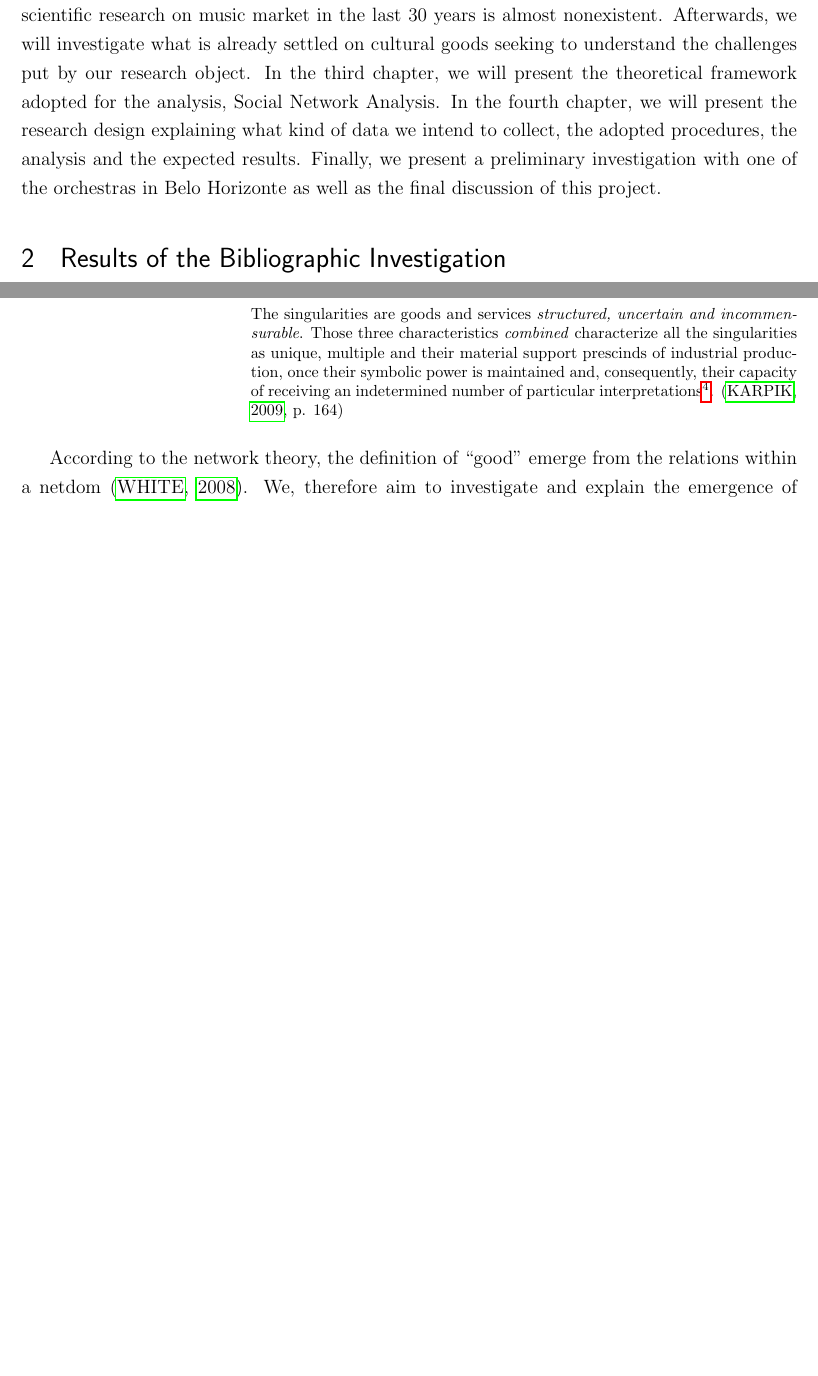
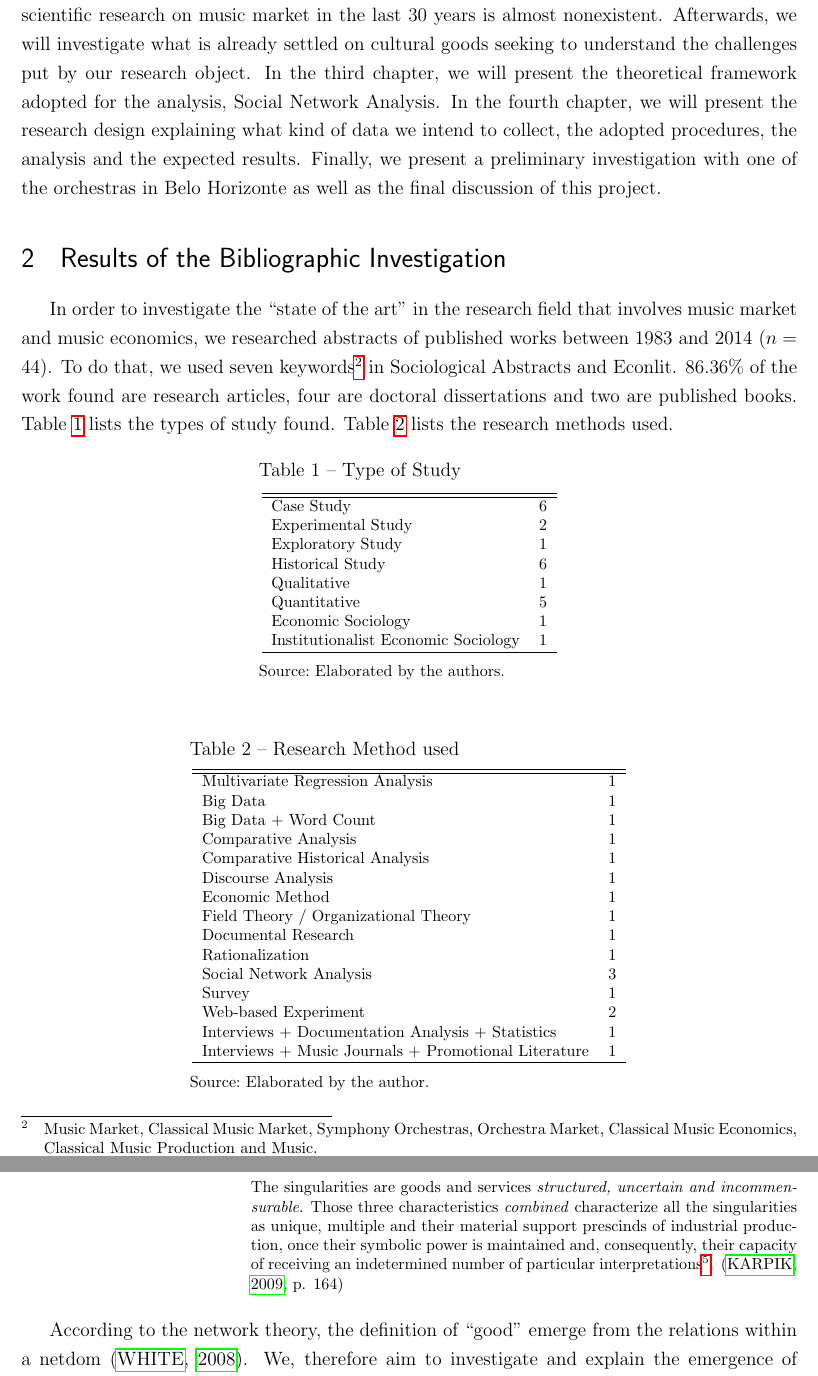
Before and after one commit to neylsoncrepalde/tese, a LaTeX thesis (project_lazega.tex): two parts of pages 2 and 4 of 5 before the commit and two parts of pages 2 and 4 of 6 after it, joined at a grey line, cut so that both start at the same text, the shorter picture padded with empty space. The pictures show the PDF file project_lazega.pdf that the author committed with the source.

Commit message:
updates on the 2 part

```diff
--- a/project_lazega.tex
+++ b/project_lazega.tex
@@ -59,6 +59,66 @@
 
 
 	\section[Biliographic Investigation]{Results of the Bibliographic Investigation}
+
+
+	%Com o objetivo de identificar o ``estado da arte"  no campo de pesquisas que envolvem o mercado da música e a economia da música, pesquisamos os \textit{abstracts} de trabalhos publicados na área entre 1983 e 2014 ($n=44$). Para isso, usamos as \textit{keywords} listadas na Figura \ref{chaves-busca} nos indexadores \textit{Sociological Abstracts} e \textit{Econlit}. A grande maioria dos trabalhos encontrados são artigos (86.36\%), quatro são teses de doutorado e dois são livros que foram publicados também a partir de trabalhos de doutorado. Os tipos de estudo mais encontrados na área foram estudos de caso (\textit{Case Studies}), estudos históricos e trabalhos de cunho quantitativo (cf. Tabela \ref{tipo-de-estudo}). Aqui é importante salientar que a codificação dos tipos de estudo foi feita a partir dos resumos consultados tendo como critério a sua citação expressa.
+
+	In order to investigate the ``state of the art'' in the research field that involves music market and music economics, we researched abstracts of published works between 1983 and 2014 ($n = 44$). To do that, we used seven keywords\footnote{Music Market, Classical Music Market, Symphony Orchestras, Orchestra Market, Classical Music Economics, Classical Music Production and Music.} in Sociological Abstracts and Econlit. 86.36\% of the work found are research articles, four are doctoral dissertations and two are published books. Table \ref{tipo-de-estudo} lists the types of study found. Table \ref{metodos-usados} lists the research methods used.
+
+	\begin{table}[ht]
+		\ibgetab{
+			\centering
+			\caption{Type of Study}
+			\label{tipo-de-estudo}
+		}
+		{\begin{tabular}{lr}
+				\hline
+				\hline
+				Case Study &   6 \\
+				Experimental Study &   2 \\
+				Exploratory Study &   1 \\
+				Historical Study &   6 \\
+				Qualitative &   1 \\
+				Quantitative &   5 \\
+				Economic Sociology &   1 \\
+				Institutionalist Economic Sociology &   1 \\
+				\hline
+			\end{tabular}
+		}
+		{\fonte{Elaborated by the authors.}}
+	\end{table}
+
+	\begin{table}[ht]
+		\ibgetab{
+			\centering
+			\caption{Research Method used}
+			\label{metodos-usados}
+		}
+		{\begin{tabular}{lr}
+				\hline
+				\hline
+				Multivariate Regression Analysis &   1 \\
+				Big Data &   1 \\
+				Big Data + Word Count &   1 \\
+				Comparative Analysis &   1 \\
+				Comparative Historical Analysis &   1 \\
+				Discourse Analysis &   1 \\
+				Economic Method &   1 \\
+				Field Theory / Organizational Theory &   1 \\
+				Documental Research &   1 \\
+				Rationalization &   1 \\
+				Social Network Analysis &   3 \\
+				Survey &   1 \\
+				Web-based Experiment &   2 \\
+				Interviews + Documentation Analysis + Statistics  &  1 \\
+				Interviews + Music Journals + Promotional Literature &   1 \\
+				\hline
+			\end{tabular}
+		}
+		{\fonte{Elaborated by the author.}}
+	\end{table}
+
+	............
 
 	This research project aims to look into the market of classical music in the Southeast region of Brazil. The research is guided by two main questions: 1) Understanding that the orchestras' market does not operate as an usual market, how does it work?;  who are the actors involved and which are the actions that each one develops within the system? 2) Which are the conditions and social factors of the production of orchestral music quality standards, i.e., how this quality standard to which everyone is commited to is produced and sustained?
 
```
Also changed, not shown: project_lazega.pdf, 3 other files.
